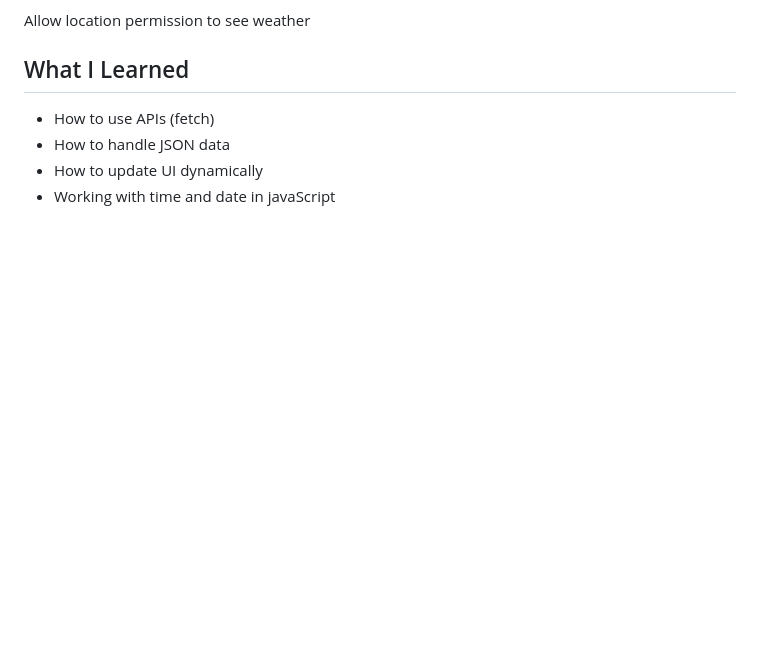
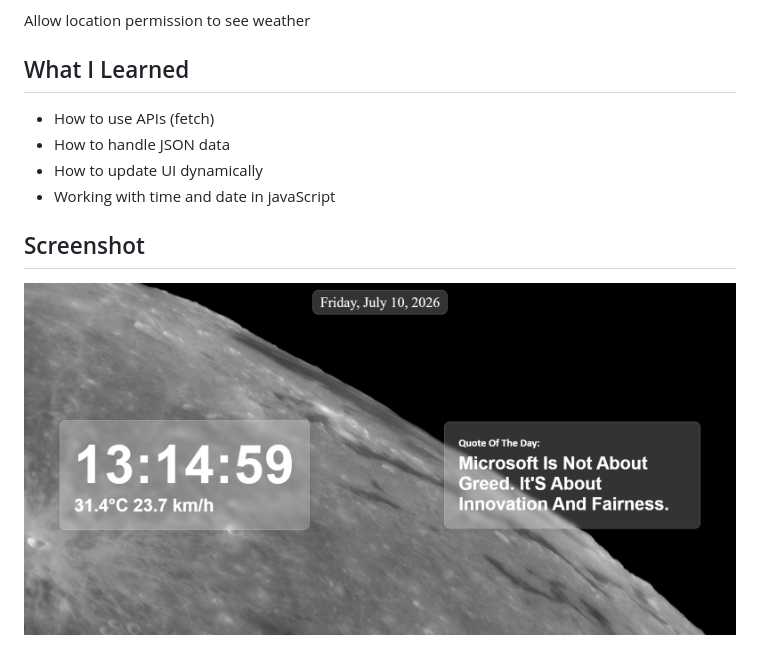
Before and after one commit to meAtmuna/using-APIs, a Markdown page: README.md, the part around the change. Rendered like a GitHub page; pictures changed too: screenshot.png (added); blank space fills up the shorter version.

Commit message:
add screenshot to readme

```diff
--- a/README.md
+++ b/README.md
@@ -30,3 +30,6 @@ Allow location permission to see weather
 * How to handle JSON data
 * How to update UI dynamically
 * Working with time and date in javaScript
+
+## Screenshot
+![screenshot](screenshot.png)
```
